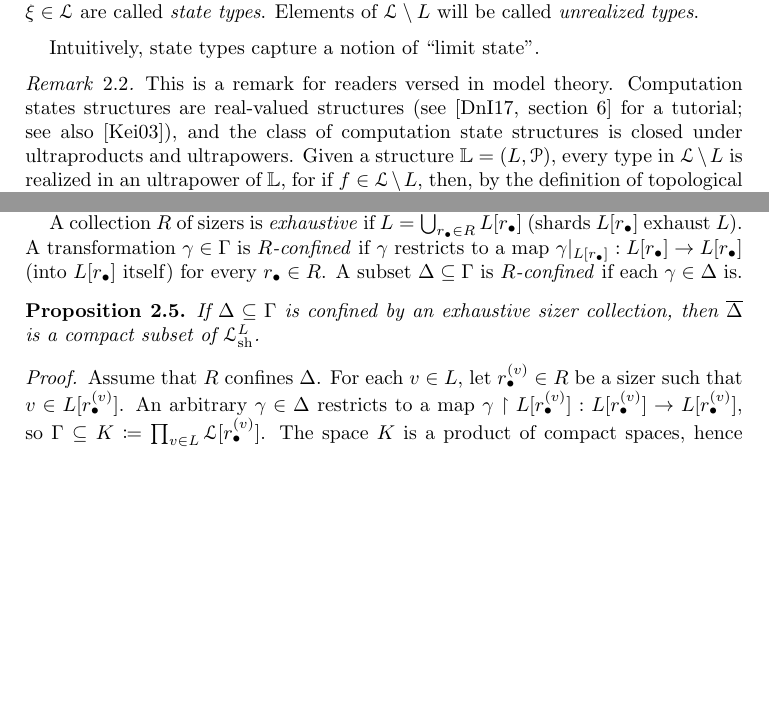
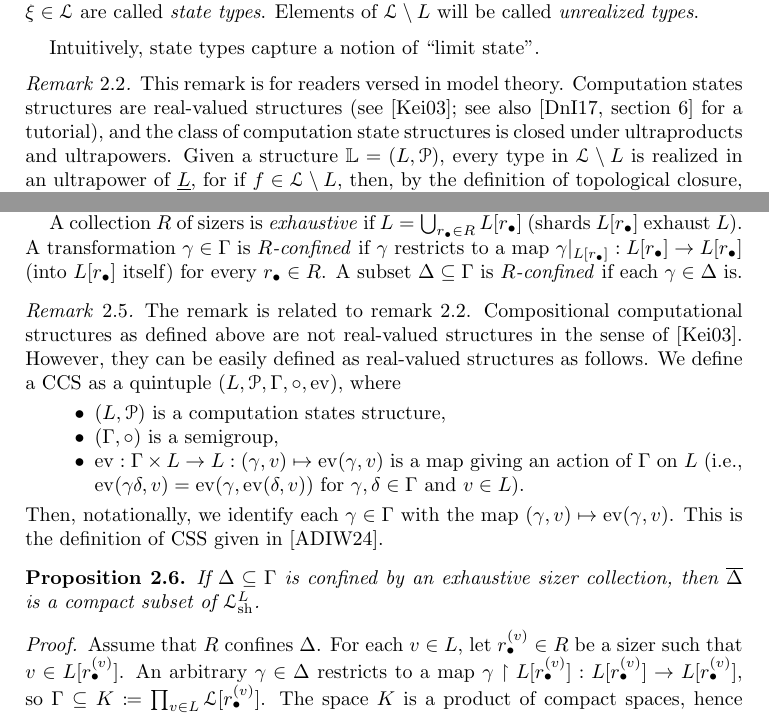
Before and after one commit to tonamatos/DeepComputationsNIP, a LaTeX paper (ComplexityViaTopology.tex): two parts of pages 12 and 13 of 33, joined at a grey line, cut so that both start at the same text, the shorter picture padded with empty space. Compiled offline with pdfLaTeX.

Commit message:
Remark after definition of CCS

```diff
--- a/ComplexityViaTopology.tex
+++ b/ComplexityViaTopology.tex
@@ -594,9 +594,9 @@ Intuitively, state types capture a notion of ``limit state''.
 
 
 \begin{rem}
-This is a remark for readers versed in model theory. Computation states structures are real-valued structures (see \cite[section 6]{Duenez-Iovino:2017} for a tutorial;
-see also~\cite{Keisler:2023}), and the class of computation state structures is closed under ultraproducts and ultrapowers.
-Given a structure $\mathbb{L}=(L,\mathcal{P})$, every type in  $\mathcal{L}\setminus L$ is realized in an ultrapower of $\mathbb{L}$, for if $f\in\mathcal{L}\setminus L$, then, by the definition of topological closure, there exists an indexed  family $(f_i)_{i\in I}$ in $L$ and an ultrafilter $\mathcal{U}$ on $I$ such that $f=\mathcal{U}\lim_i f_i$; this means that $f$ is realized in the $\mathcal{U}$-ultrapower  $\mathbb{L}_\mathcal{U}$ of $\mathbb{L}$;
+\label{R:types}
+This remark is for readers versed in model theory. Computation states structures are real-valued structures (see~\cite{Keisler:2023}; see also~\cite[section 6]{Duenez-Iovino:2017} for a tutorial), and the class of computation state structures is closed under ultraproducts and ultrapowers.
+Given a structure $\mathbb{L}=(L,\mathcal{P})$, every type in  $\mathcal{L}\setminus L$ is realized in an ultrapower of $\underline{L}$, for if $f\in\mathcal{L}\setminus L$, then, by the definition of topological closure, there exists an indexed  family $(f_i)_{i\in I}$ in $L$ and an ultrafilter $\mathcal{U}$ on $I$ such that $f=\mathcal{U}\lim_i f_i$; this means that $f$ is realized in the $\mathcal{U}$-ultrapower  $\mathbb{L}_\mathcal{U}$ of $\mathbb{L}$;
 in fact, $f$ is realized by the element of $\mathbb{L}_\mathcal{U}$ represented by $(f_i)_{i\in I}$.
 This approach to spaces of types was introduced in Banach space theory by Krivine~\cite{Krivine:1974, Krivine-Maurey:1981,Krivine:1972}.
 \end{rem}
@@ -645,6 +645,24 @@ A collection $R$ of sizers is \emph{exhaustive} if $L = \bigcup_{\rb\in R}L[\rb]
 A transformation $\gamma\in\Gamma$ is \emph{$R$-confined} if $\gamma$ restricts to a map $\gamma|_{L[r_\bullet]}:L[r_\bullet]\to L[r_\bullet]$ (into $L[r_{\bullet}]$ itself) for every $r_\bullet\in R$.
 A subset $\Delta\subseteq\Gamma$ is \emph{$R$-confined} if each $\gamma\in \Delta$ is.
 \end{defn}
+
+\begin{rem}
+The remark is related to remark~\ref{R:types}.
+Compositional computational structures as defined above are not real-valued structures in the sense of~\cite{Keisler:2023}.
+However, they can be easily defined as real-valued structures as follows. We define a CCS as a quintuple $(L,\mathcal{P},\Gamma,\circ,\operatorname{ev})$, where
+\begin{itemize}
+\item
+ $(L,\mathcal{P})$ is a computation states structure,
+ \item
+ $(\Gamma,\circ)$ is a semigroup,
+\item
+$\operatorname{ev}: \Gamma\times L\to L: (\gamma,v)\mapsto \operatorname{ev}(\gamma,v)$ is a map giving an action of $\Gamma$ on~$L$
+  (i.e., $\operatorname{ev}(\gamma\delta,v) = \operatorname{ev}(\gamma,\operatorname{ev}(\delta,v))$ for $\gamma,\delta\in\Gamma$ and $v\in L$).
+\end{itemize}
+Then, notationally, we identify each $\gamma\in \Gamma$ with the map  $(\gamma,v)\mapsto \operatorname{ev}(\gamma,v)$.
+This is the definition of CSS given in \cite{alva2024approximability}.
+
+\end{rem}
 
 \begin{prop}\label{prop:confined-compact}
   If $\Delta\subseteq\Gamma$ is confined by an exhaustive sizer collection, then $\overline{\Delta}$ is a compact subset of~$\Lshard^L$.
```
